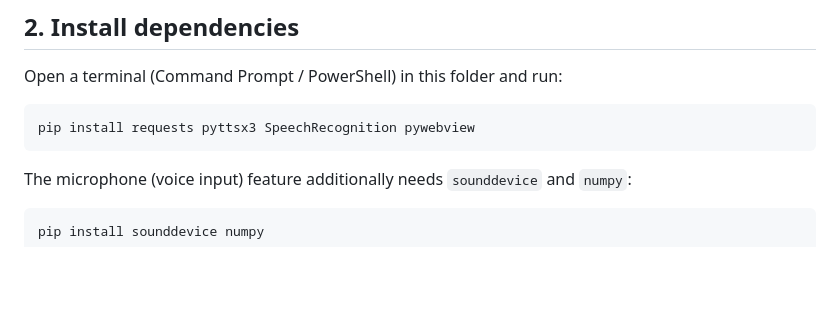
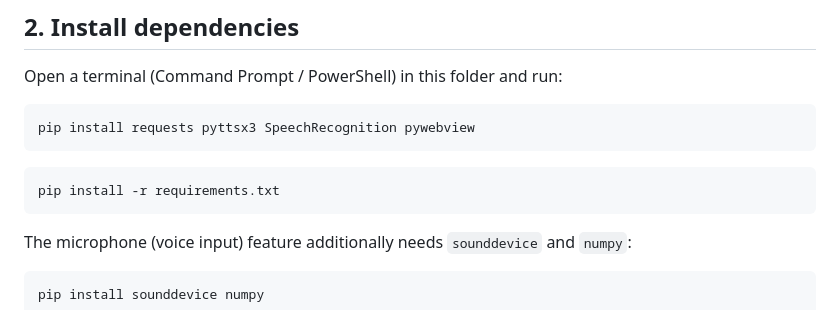
Before and after one commit to NeoCoders-PK/JARVIS, a Markdown page: README.md, the part around the change. Drawn GitHub-style; blank space fills up the shorter version.

````diff
--- a/README.md
+++ b/README.md
@@ -22,6 +22,10 @@ Open a terminal (Command Prompt / PowerShell) in this folder and run:
 
 ```
 pip install requests pyttsx3 SpeechRecognition pywebview
+```
+
+```
+pip install -r requirements.txt
 ```
 
 The microphone (voice input) feature additionally needs `sounddevice` and
````
